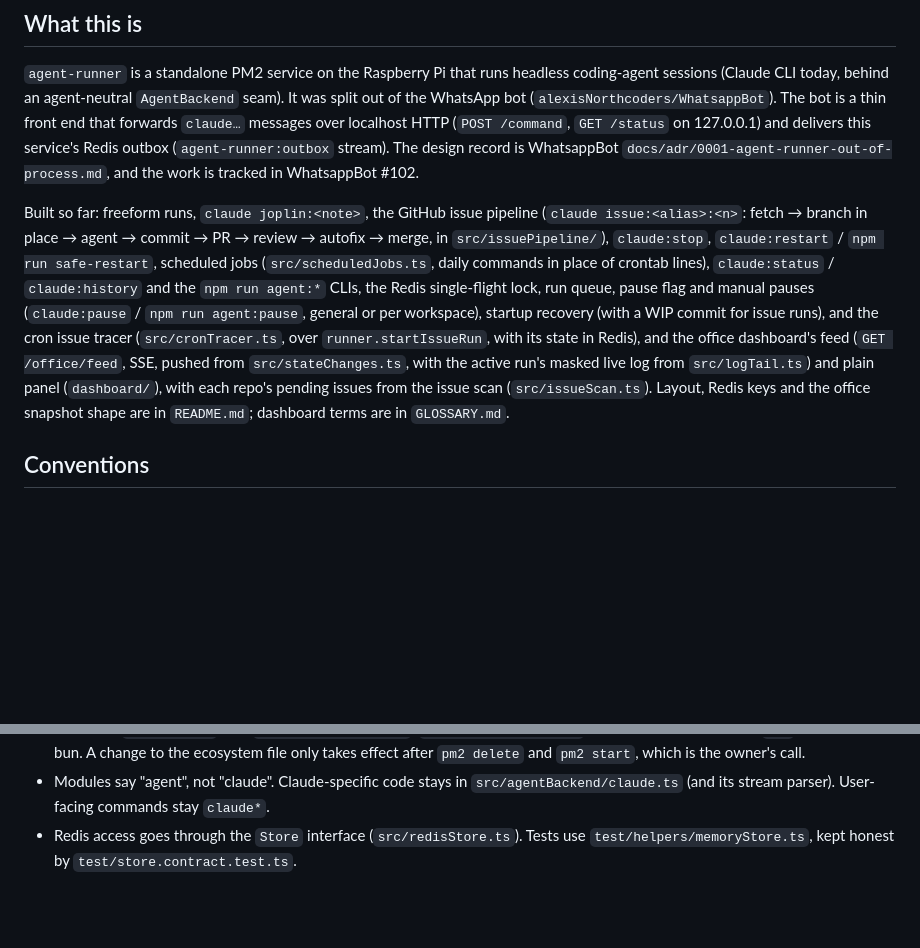
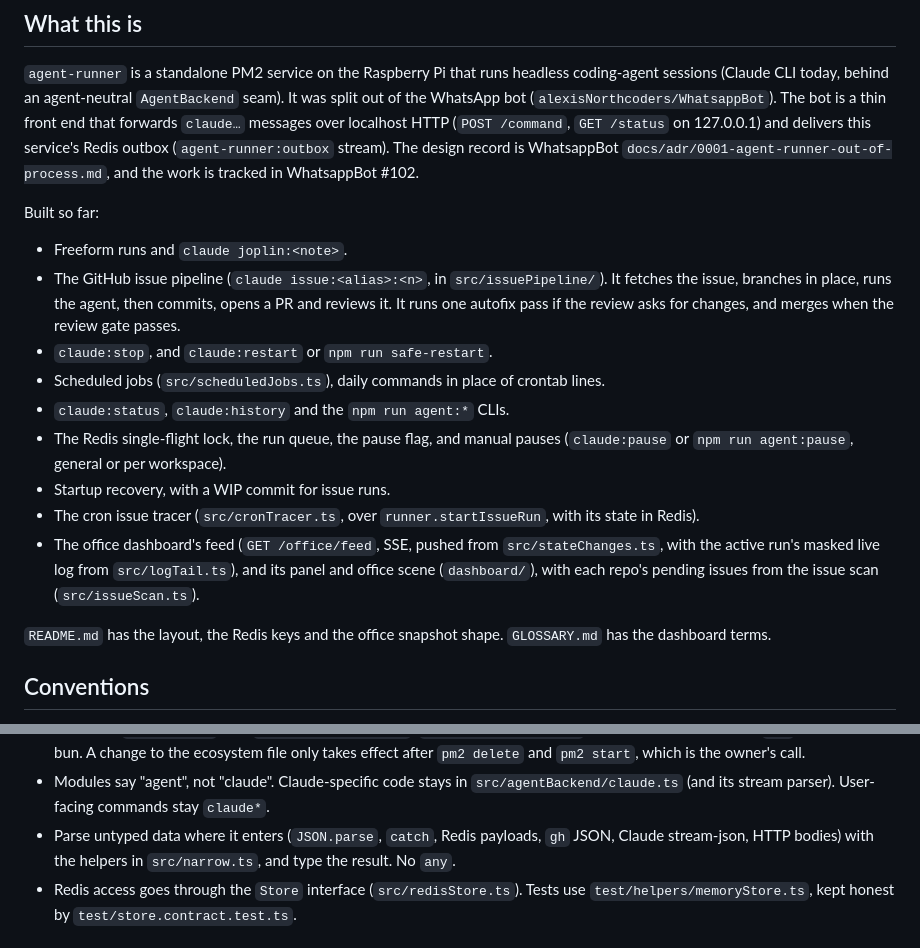
Before and after one commit to alexisNorthcoders/agent-runner, a Markdown page: CLAUDE.md, 2 parts joined by grey strips. Drawn GitHub-style; blank space fills up the shorter version.

```diff
--- a/CLAUDE.md
+++ b/CLAUDE.md
@@ -19,15 +19,25 @@ messages over localhost HTTP (`POST /command`, `GET /status` on 127.0.0.1) and d
 service's Redis outbox (`agent-runner:outbox` stream). The design record is WhatsappBot
 `docs/adr/0001-agent-runner-out-of-process.md`, and the work is tracked in WhatsappBot #102.
 
-Built so far: freeform runs, `claude joplin:<note>`, the GitHub issue pipeline
-(`claude issue:<alias>:<n>`: fetch → branch in place → agent → commit → PR → review → autofix →
-merge, in `src/issuePipeline/`), `claude:stop`, `claude:restart` / `npm run safe-restart`, scheduled jobs (`src/scheduledJobs.ts`, daily commands in place of crontab lines),
-`claude:status` / `claude:history` and the `npm run agent:*` CLIs, the Redis single-flight lock, run queue,
-pause flag and manual pauses (`claude:pause` / `npm run agent:pause`, general or per workspace), startup recovery (with a WIP commit for issue runs), and the cron issue tracer
-(`src/cronTracer.ts`, over `runner.startIssueRun`, with its state in Redis), and the office
-dashboard's feed (`GET /office/feed`, SSE, pushed from `src/stateChanges.ts`, with the active run's masked live log from `src/logTail.ts`) and plain panel
-(`dashboard/`), with each repo's pending issues from the issue scan (`src/issueScan.ts`). Layout, Redis keys and the office snapshot shape are in `README.md`; dashboard terms
-are in `GLOSSARY.md`.
+Built so far:
+
+- Freeform runs and `claude joplin:<note>`.
+- The GitHub issue pipeline (`claude issue:<alias>:<n>`, in `src/issuePipeline/`). It fetches the
+  issue, branches in place, runs the agent, then commits, opens a PR and reviews it. It runs one
+  autofix pass if the review asks for changes, and merges when the review gate passes.
+- `claude:stop`, and `claude:restart` or `npm run safe-restart`.
+- Scheduled jobs (`src/scheduledJobs.ts`), daily commands in place of crontab lines.
+- `claude:status`, `claude:history` and the `npm run agent:*` CLIs.
+- The Redis single-flight lock, the run queue, the pause flag, and manual pauses (`claude:pause` or
+  `npm run agent:pause`, general or per workspace).
+- Startup recovery, with a WIP commit for issue runs.
+- The cron issue tracer (`src/cronTracer.ts`, over `runner.startIssueRun`, with its state in Redis).
+- The office dashboard's feed (`GET /office/feed`, SSE, pushed from `src/stateChanges.ts`, with the
+  active run's masked live log from `src/logTail.ts`), and its panel and office scene
+  (`dashboard/`), with each repo's pending issues from the issue scan (`src/issueScan.ts`).
+
+`README.md` has the layout, the Redis keys and the office snapshot shape. `GLOSSARY.md` has the
+dashboard terms.
 
 ## Conventions
 
@@ -47,6 +57,8 @@ are in `GLOSSARY.md`.
   `pm2 start`, which is the owner's call.
 - Modules say "agent", not "claude". Claude-specific code stays in `src/agentBackend/claude.ts`
   (and its stream parser). User-facing commands stay `claude*`.
+- Parse untyped data where it enters (`JSON.parse`, `catch`, Redis payloads, `gh` JSON, Claude
+  stream-json, HTTP bodies) with the helpers in `src/narrow.ts`, and type the result. No `any`.
 - Redis access goes through the `Store` interface (`src/redisStore.ts`). Tests use
   `test/helpers/memoryStore.ts`, kept honest by `test/store.contract.test.ts`.
 
```
Also changed, not shown: GLOSSARY.md (+1 -1 lines), README.md (+30 -12 lines).
